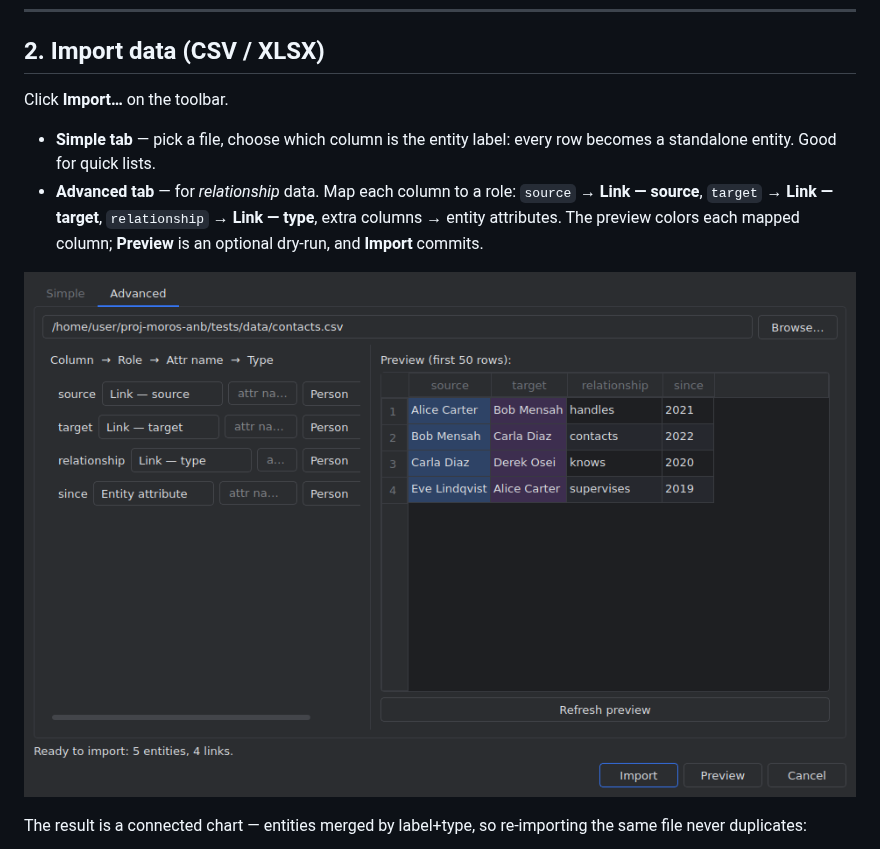
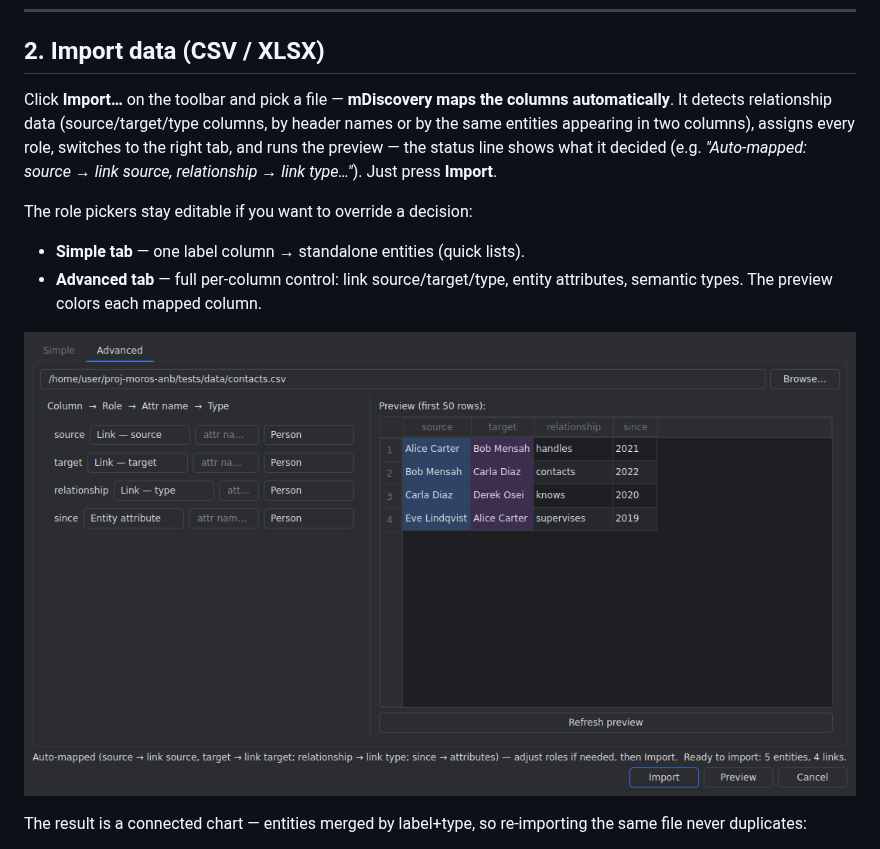
Before and after one commit to abjumb/proj-moros-anb, a Markdown page: docs/TUTORIAL.md, the part around the change. GitHub-like rendering; pictures changed too: docs/tutorial/04-import-dialog.png.

```diff
--- a/docs/TUTORIAL.md
+++ b/docs/TUTORIAL.md
@@ -52,15 +52,17 @@ restored next time the case opens.
 
 ## 2. Import data (CSV / XLSX)
 
-Click **Import…** on the toolbar.
+Click **Import…** on the toolbar and pick a file — **mDiscovery maps the
+columns automatically**. It detects relationship data (source/target/type
+columns, by header names or by the same entities appearing in two columns),
+assigns every role, switches to the right tab, and runs the preview — the
+status line shows what it decided (e.g. *"Auto-mapped: source → link source,
+relationship → link type…"*). Just press **Import**.
 
-- **Simple tab** — pick a file, choose which column is the entity label:
-  every row becomes a standalone entity. Good for quick lists.
-- **Advanced tab** — for *relationship* data. Map each column to a role:
-  `source` → **Link — source**, `target` → **Link — target**,
-  `relationship` → **Link — type**, extra columns → entity attributes.
-  The preview colors each mapped column; **Preview** is an optional dry-run,
-  and **Import** commits.
+The role pickers stay editable if you want to override a decision:
+- **Simple tab** — one label column → standalone entities (quick lists).
+- **Advanced tab** — full per-column control: link source/target/type,
+  entity attributes, semantic types. The preview colors each mapped column.
 
 ![Import dialog, Advanced tab](tutorial/04-import-dialog.png)
 
```
Also changed, not shown: 3 other files.
